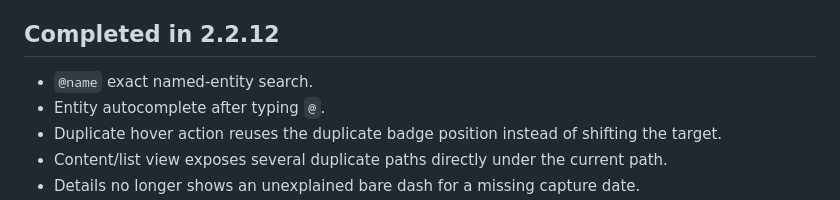
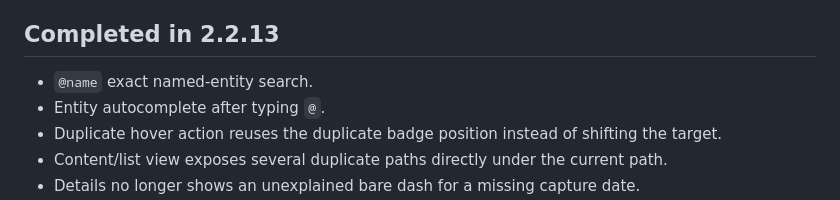
Before and after one commit to AlexNecro/eidolarch, a Markdown page: docs/NEXT_VERSION.md, the part around the change. Drawn GitHub-style.

Commit message:
Sync Eidolarch v2.2.13

```diff
--- a/docs/NEXT_VERSION.md
+++ b/docs/NEXT_VERSION.md
@@ -35,7 +35,7 @@
 - Hover toolbar reveals only the other actions to the right of the persistent duplicate badge.
 - Duplicate path preview appears only when hovering the duplicate badge, reducing accidental obstruction.
 
-## Completed in 2.2.12
+## Completed in 2.2.13
 
 - `@name` exact named-entity search.
 - Entity autocomplete after typing `@`.
```
